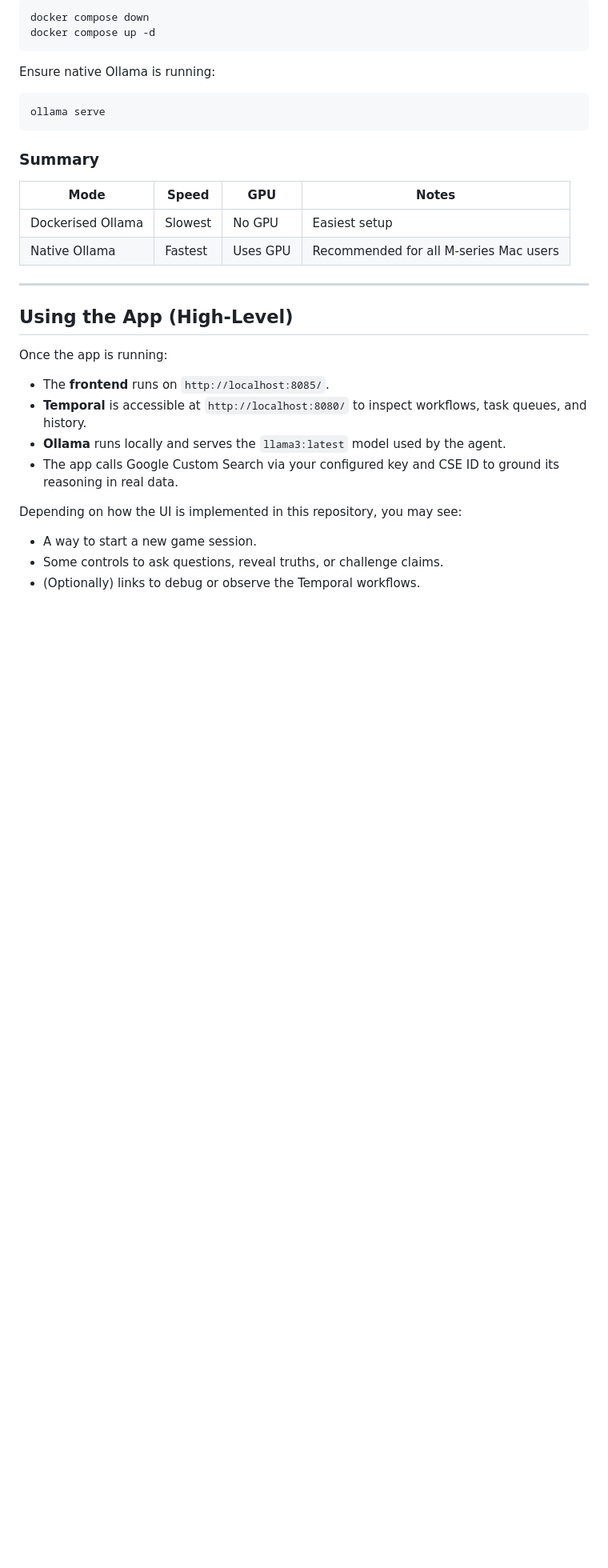
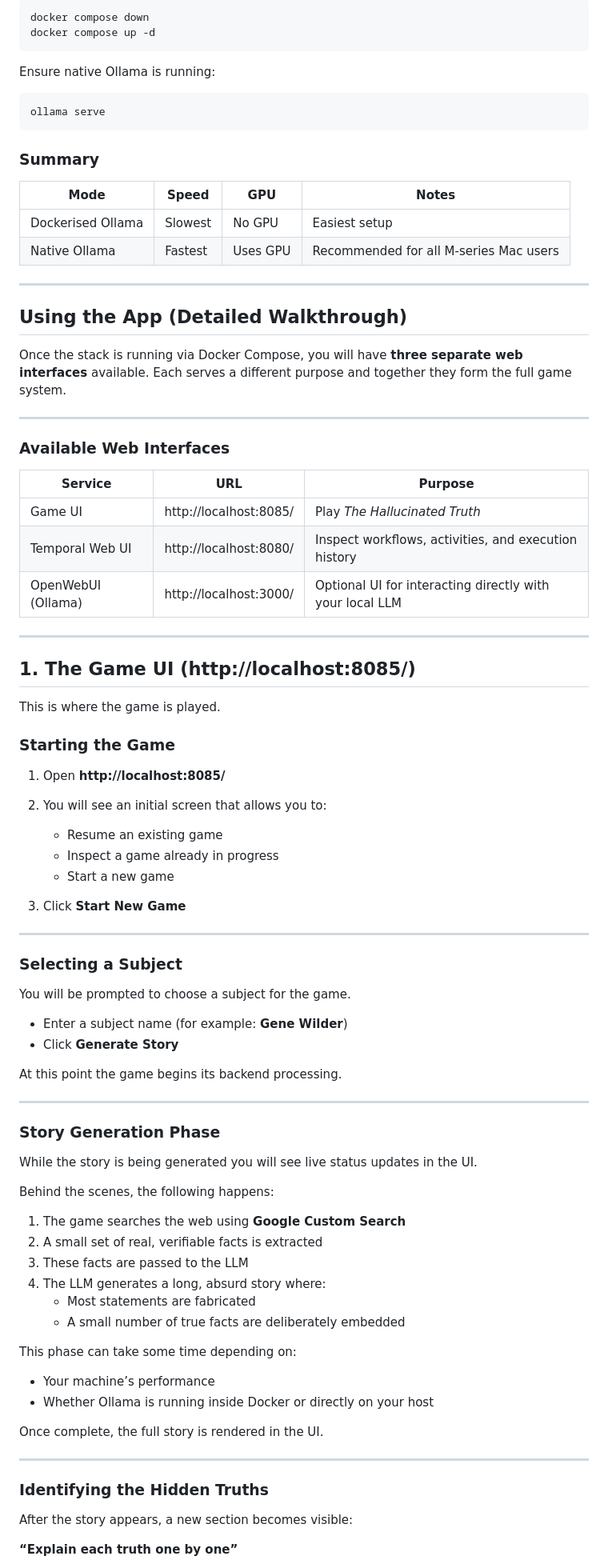
Before and after one commit to rilhia/the-hallucinated-truth, a Markdown page: README.md, the part around one of its changes. Shown at 80% size. GitHub-like rendering; blank space fills up the shorter version.

```diff
--- a/README.md
+++ b/README.md
@@ -384,17 +384,73 @@ Ensure native Ollama is running:
 
 ---
 
-## Using the App (High-Level)
+## Using the App (Detailed Walkthrough)
 
-Once the app is running:
+Once the stack is running via Docker Compose, you will have **three separate web interfaces** available. Each serves a different purpose and together they form the full game system.
 
-- The **frontend** runs on `http://localhost:8085/`.
-- **Temporal** is accessible at `http://localhost:8080/` to inspect workflows, task queues, and history.
-- **Ollama** runs locally and serves the `llama3:latest` model used by the agent.
-- The app calls Google Custom Search via your configured key and CSE ID to ground its reasoning in real data.
+---
 
-Depending on how the UI is implemented in this repository, you may see:
+### Available Web Interfaces
 
-- A way to start a new game session.
-- Some controls to ask questions, reveal truths, or challenge claims.
-- (Optionally) links to debug or observe the Temporal workflows.
+| Service | URL | Purpose |
+|------|----|----|
+| Game UI | http://localhost:8085/ | Play *The Hallucinated Truth* |
+| Temporal Web UI | http://localhost:8080/ | Inspect workflows, activities, and execution history |
+| OpenWebUI (Ollama) | http://localhost:3000/ | Optional UI for interacting directly with your local LLM |
+
+---
+
+## 1. The Game UI (http://localhost:8085/)
+
+This is where the game is played.
+
+### Starting the Game
+
+1. Open **http://localhost:8085/**
+2. You will see an initial screen that allows you to:
+   - Resume an existing game
+   - Inspect a game already in progress
+   - Start a new game
+
+3. Click **Start New Game**
+
+---
+
+### Selecting a Subject
+
+You will be prompted to choose a subject for the game.
+
+- Enter a subject name (for example: **Gene Wilder**)
+- Click **Generate Story**
+
+At this point the game begins its backend processing.
+
+---
+
+### Story Generation Phase
+
+While the story is being generated you will see live status updates in the UI.
+
+Behind the scenes, the following happens:
+
+1. The game searches the web using **Google Custom Search**
+2. A small set of real, verifiable facts is extracted
+3. These facts are passed to the LLM
+4. The LLM generates a long, absurd story where:
+   - Most statements are fabricated
+   - A small number of true facts are deliberately embedded
+
+This phase can take some time depending on:
+- Your machine’s performance
+- Whether Ollama is running inside Docker or directly on your host
+
+Once complete, the full story is rendered in the UI.
+
+---
+
+### Identifying the Hidden Truths
+
+After the story appears, a new section becomes visible:
+
+**“Explain each truth one by one”**
+
```
Also changed, not shown: other parts of README.md (+128 -0 lines).
